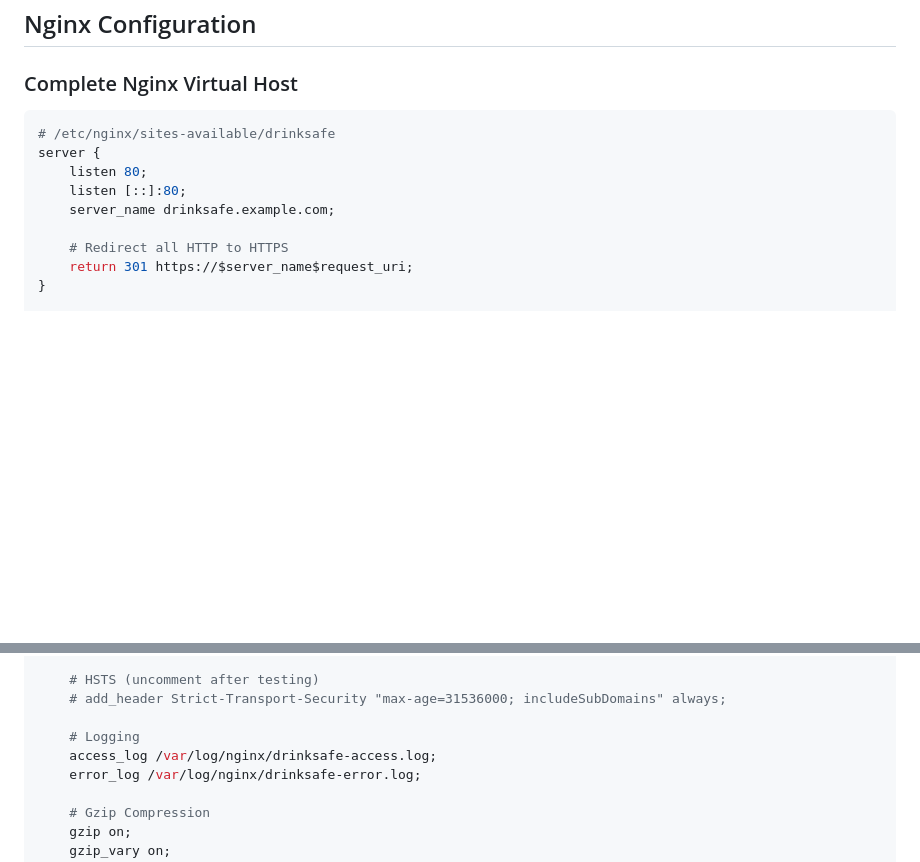
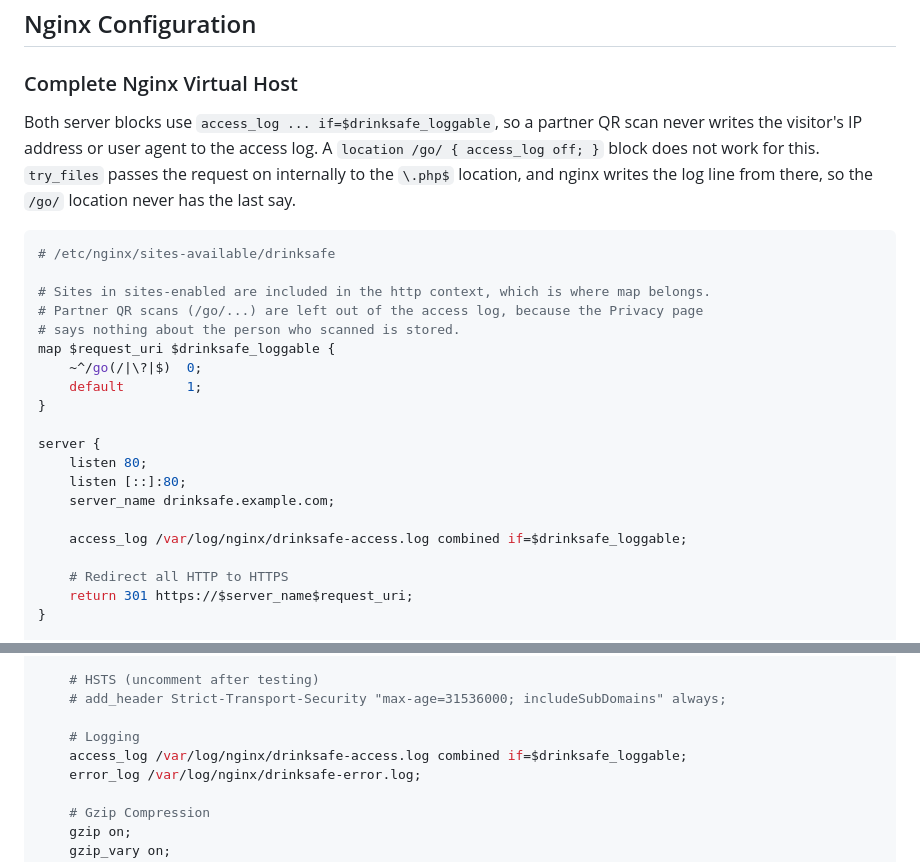
Before and after one commit to MajorasJack/drinksafe.app, a Markdown page: docs/deployment/server-requirements.md, 2 parts joined by grey strips. Rendered like a GitHub page; blank space fills up the shorter version.

Commit message:
Keep partner QR scans out of the nginx access log
The documented config wrote the IP address and user agent of every /go scan
to the access log, which the Privacy page says we don't store. Both server
blocks now log only when $drinksafe_loggable is 1, and the deploy checklist
asks for the exclusion to be checked on the server.

A `location /go/` block with `access_log off` doesn't work here, because
try_files passes the request on to the PHP location and the log line is
written from there.

````diff
--- a/docs/deployment/server-requirements.md
+++ b/docs/deployment/server-requirements.md
@@ -254,12 +254,25 @@ sudo chmod -R 775 /var/www/drinksafe/bootstrap/cache
 
 ### Complete Nginx Virtual Host
 
+Both server blocks use `access_log ... if=$drinksafe_loggable`, so a partner QR scan never writes the visitor's IP address or user agent to the access log. A `location /go/ { access_log off; }` block does not work for this. `try_files` passes the request on internally to the `\.php$` location, and nginx writes the log line from there, so the `/go/` location never has the last say.
+
 ```nginx
 # /etc/nginx/sites-available/drinksafe
+
+# Sites in sites-enabled are included in the http context, which is where map belongs.
+# Partner QR scans (/go/...) are left out of the access log, because the Privacy page
+# says nothing about the person who scanned is stored.
+map $request_uri $drinksafe_loggable {
+    ~^/go(/|\?|$)  0;
+    default        1;
+}
+
 server {
     listen 80;
     listen [::]:80;
     server_name drinksafe.example.com;
+
+    access_log /var/log/nginx/drinksafe-access.log combined if=$drinksafe_loggable;
 
     # Redirect all HTTP to HTTPS
     return 301 https://$server_name$request_uri;
@@ -292,7 +305,7 @@ server {
     # add_header Strict-Transport-Security "max-age=31536000; includeSubDomains" always;
 
     # Logging
-    access_log /var/log/nginx/drinksafe-access.log;
+    access_log /var/log/nginx/drinksafe-access.log combined if=$drinksafe_loggable;
     error_log /var/log/nginx/drinksafe-error.log;
 
     # Gzip Compression
````
Also changed, not shown: docs/deployment/deployment-guide.md (+1 -0 lines).
